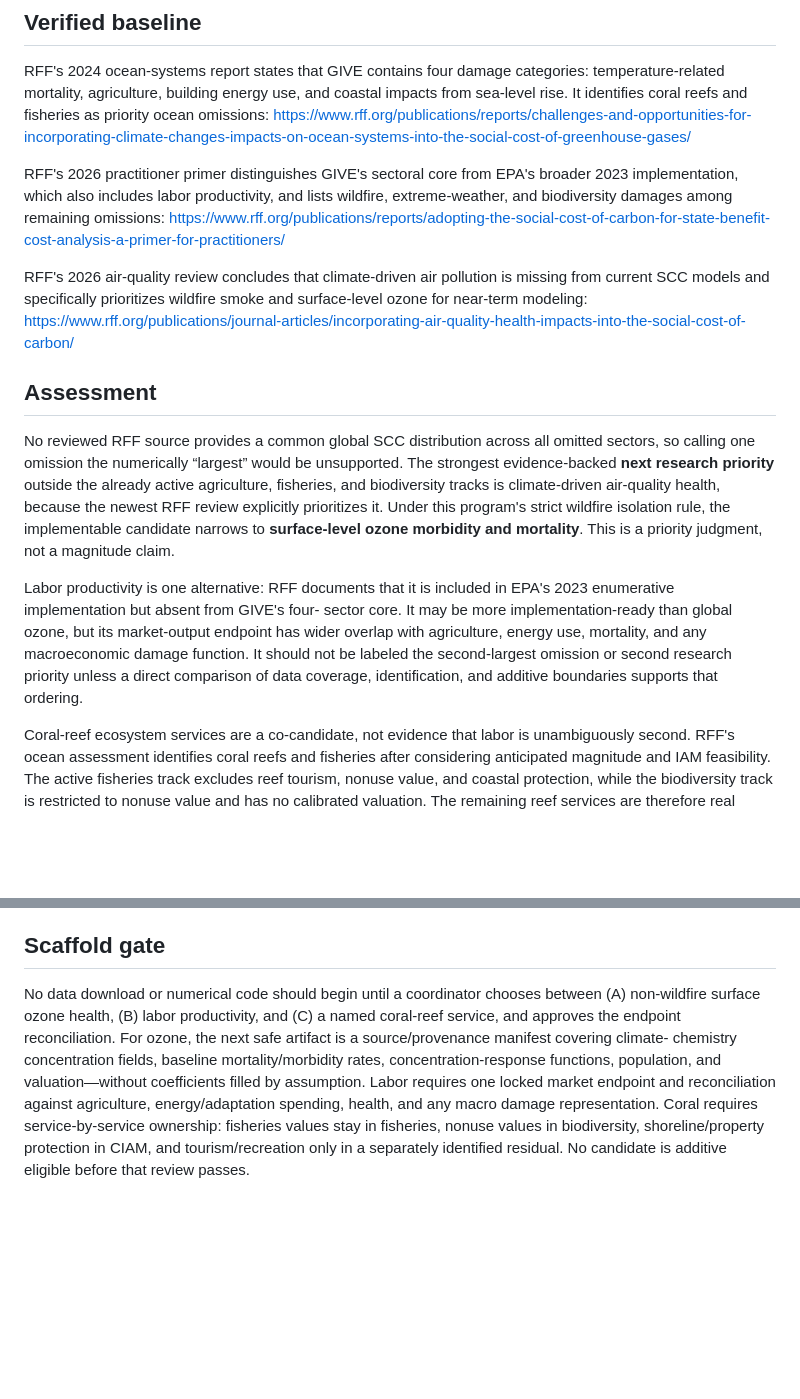
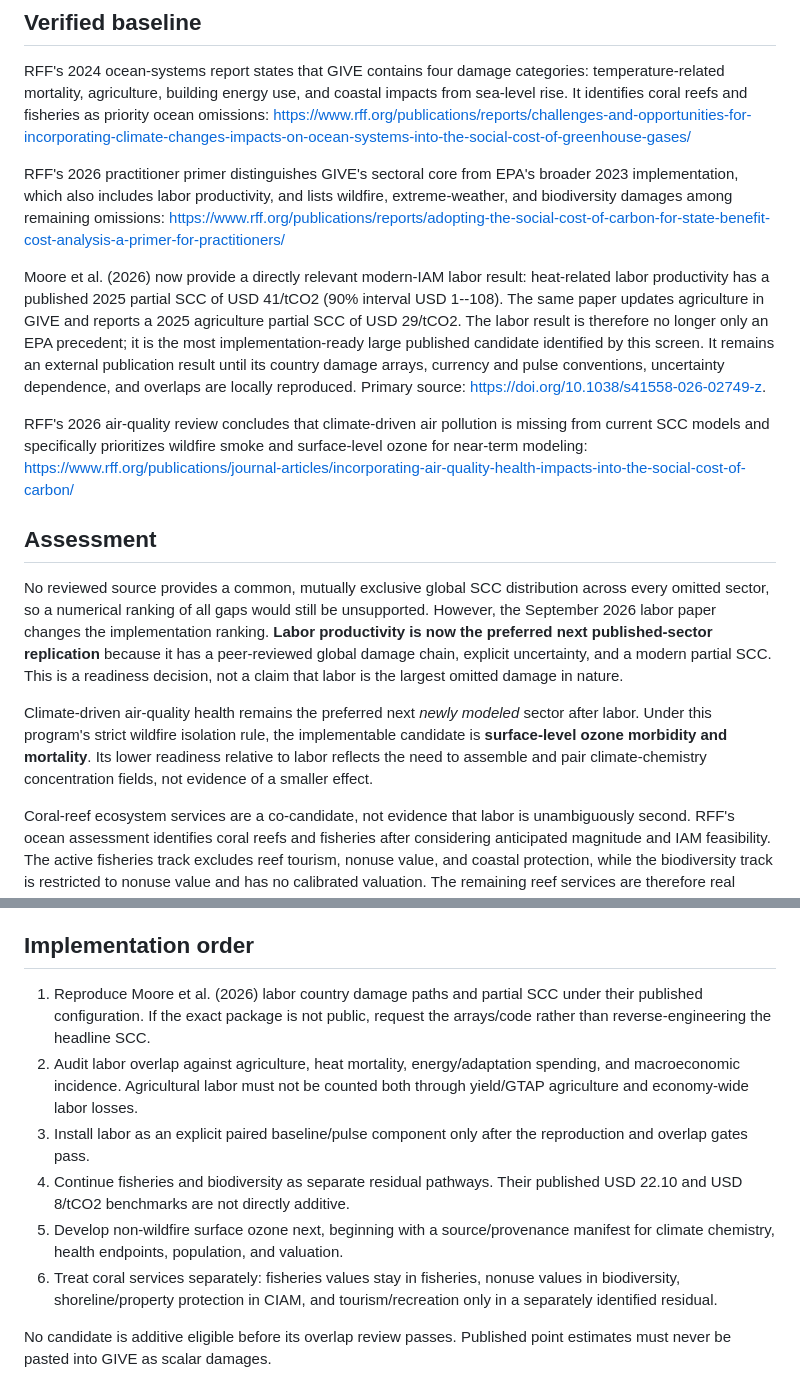
Before and after one commit to jbbcsu/give-wildfire-carbon-feedback, a Markdown page: GIVE_SECTOR_COVERAGE_SCREEN.md, 2 parts joined by grey strips. Drawn GitHub-style; blank space fills up the shorter version.

Commit message:
Prioritize published labor damage replication

```diff
--- a/GIVE_SECTOR_COVERAGE_SCREEN.md
+++ b/GIVE_SECTOR_COVERAGE_SCREEN.md
@@ -17,6 +17,16 @@ broader 2023 implementation, which also includes labor productivity, and lists
 wildfire, extreme-weather, and biodiversity damages among remaining omissions:
 https://www.rff.org/publications/reports/adopting-the-social-cost-of-carbon-for-state-benefit-cost-analysis-a-primer-for-practitioners/
 
+Moore et al. (2026) now provide a directly relevant modern-IAM labor result:
+heat-related labor productivity has a published 2025 partial SCC of USD
+41/tCO2 (90% interval USD 1--108). The same paper updates agriculture in GIVE
+and reports a 2025 agriculture partial SCC of USD 29/tCO2. The labor result is
+therefore no longer only an EPA precedent; it is the most implementation-ready
+large published candidate identified by this screen. It remains an external
+publication result until its country damage arrays, currency and pulse
+conventions, uncertainty dependence, and overlaps are locally reproduced.
+Primary source: https://doi.org/10.1038/s41558-026-02749-z.
+
 RFF's 2026 air-quality review concludes that climate-driven air pollution is
 missing from current SCC models and specifically prioritizes wildfire smoke
 and surface-level ozone for near-term modeling:
@@ -24,23 +34,19 @@ https://www.rff.org/publications/journal-articles/incorporating-air-quality-heal
 
 ## Assessment
 
-No reviewed RFF source provides a common global SCC distribution across all
-omitted sectors, so calling one omission the numerically “largest” would be
-unsupported. The strongest evidence-backed **next research priority** outside
-the already active agriculture, fisheries, and biodiversity tracks is
-climate-driven air-quality health, because the newest RFF review explicitly
-prioritizes it. Under this program's strict wildfire isolation rule, the
-implementable candidate narrows to **surface-level ozone morbidity and
-mortality**. This is a priority judgment, not a magnitude claim.
+No reviewed source provides a common, mutually exclusive global SCC
+distribution across every omitted sector, so a numerical ranking of all gaps
+would still be unsupported. However, the September 2026 labor paper changes
+the implementation ranking. **Labor productivity is now the preferred next
+published-sector replication** because it has a peer-reviewed global damage
+chain, explicit uncertainty, and a modern partial SCC. This is a readiness
+decision, not a claim that labor is the largest omitted damage in nature.
 
-Labor productivity is one alternative: RFF documents that it is
-included in EPA's 2023 enumerative implementation but absent from GIVE's four-
-sector core. It may be more implementation-ready than global ozone, but its
-market-output endpoint has wider overlap with agriculture, energy use,
-mortality, and any macroeconomic damage function. It should not be labeled the
-second-largest omission or second research priority unless a direct comparison
-of data coverage, identification, and additive boundaries supports that
-ordering.
+Climate-driven air-quality health remains the preferred next *newly modeled*
+sector after labor. Under this program's strict wildfire isolation rule, the
+implementable candidate is **surface-level ozone morbidity and mortality**.
+Its lower readiness relative to labor reflects the need to assemble and pair
+climate-chemistry concentration fields, not evidence of a smaller effect.
 
 Coral-reef ecosystem services are a co-candidate, not evidence that labor is
 unambiguously second. RFF's ocean assessment identifies coral reefs and
@@ -78,18 +84,23 @@ Required exclusions and reconciliation rules:
 - Keep optional DICE and Howard--Sterner aggregate damage functions disabled
   in any future sectoral run.
 
-## Scaffold gate
+## Implementation order
 
-No data download or numerical code should begin until a coordinator chooses
-between (A) non-wildfire surface ozone health, (B) labor productivity, and
-(C) a named coral-reef service, and approves the endpoint reconciliation. For
-ozone, the next safe artifact is a source/provenance manifest covering climate-
-chemistry concentration fields, baseline mortality/morbidity rates,
-concentration-response functions, population, and valuation—without
-coefficients filled by assumption. Labor requires one locked market endpoint
-and reconciliation against agriculture, energy/adaptation spending, health,
-and any macro damage representation. Coral requires service-by-service
-ownership: fisheries values stay in fisheries, nonuse values in biodiversity,
-shoreline/property protection in CIAM, and tourism/recreation only in a
-separately identified residual. No candidate is additive eligible before that
-review passes.
+1. Reproduce Moore et al. (2026) labor country damage paths and partial SCC
+   under their published configuration. If the exact package is not public,
+   request the arrays/code rather than reverse-engineering the headline SCC.
+2. Audit labor overlap against agriculture, heat mortality, energy/adaptation
+   spending, and macroeconomic incidence. Agricultural labor must not be
+   counted both through yield/GTAP agriculture and economy-wide labor losses.
+3. Install labor as an explicit paired baseline/pulse component only after
+   the reproduction and overlap gates pass.
+4. Continue fisheries and biodiversity as separate residual pathways. Their
+   published USD 22.10 and USD 8/tCO2 benchmarks are not directly additive.
+5. Develop non-wildfire surface ozone next, beginning with a source/provenance
+   manifest for climate chemistry, health endpoints, population, and valuation.
+6. Treat coral services separately: fisheries values stay in fisheries,
+   nonuse values in biodiversity, shoreline/property protection in CIAM, and
+   tourism/recreation only in a separately identified residual.
+
+No candidate is additive eligible before its overlap review passes. Published
+point estimates must never be pasted into GIVE as scalar damages.
```
Also changed, not shown: other parts of GIVE_SECTOR_COVERAGE_SCREEN.md (+1 -1 lines).
